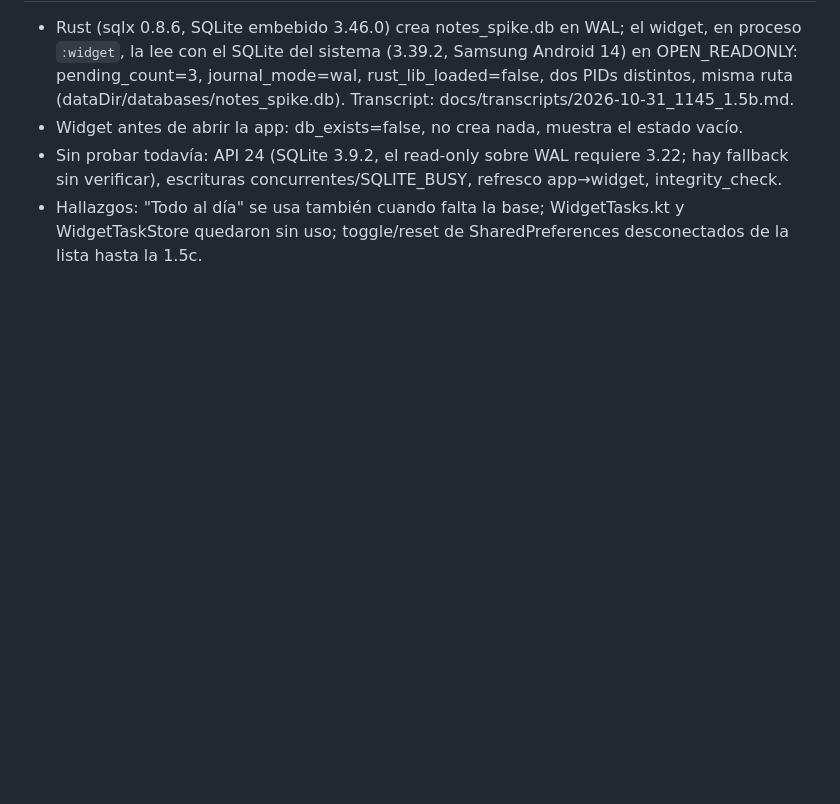
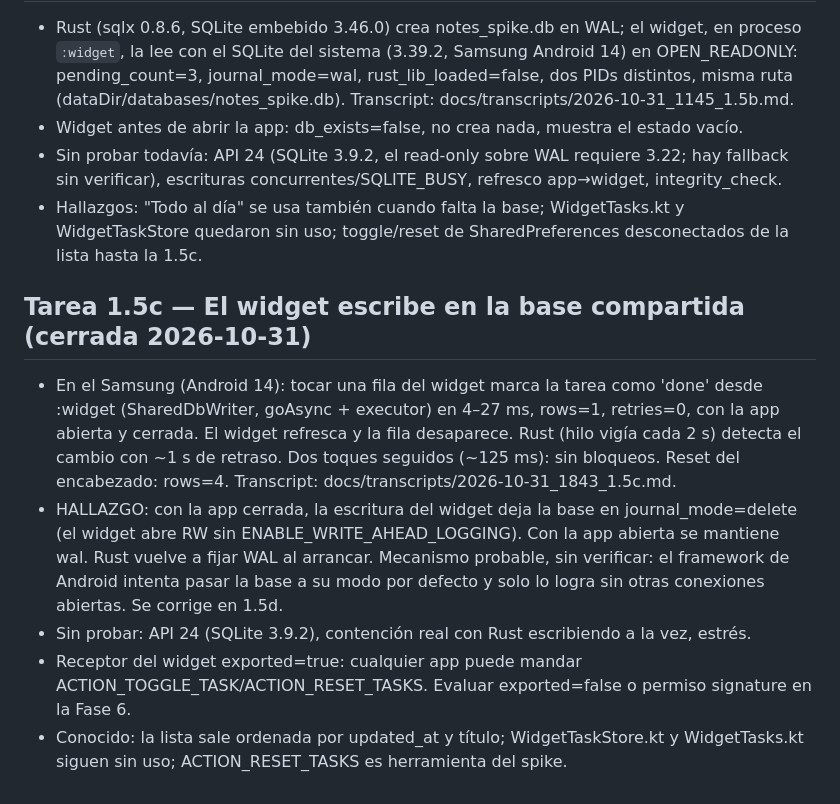
Before and after one commit to joako2004/notes_app, a Markdown page: docs/STATUS.md, the part around the change. Rendered like a GitHub page; blank space fills up the shorter version.

Commit message:
docs: cerrar tarea 1.5c

```diff
--- a/docs/STATUS.md
+++ b/docs/STATUS.md
@@ -46,3 +46,10 @@ Lo actualiza la persona al cerrar cada tarea (el agente NO lo edita salvo pedido
 - Widget antes de abrir la app: db_exists=false, no crea nada, muestra el estado vacío.
 - Sin probar todavía: API 24 (SQLite 3.9.2, el read-only sobre WAL requiere 3.22; hay fallback sin verificar), escrituras concurrentes/SQLITE_BUSY, refresco app→widget, integrity_check.
 - Hallazgos: "Todo al día" se usa también cuando falta la base; WidgetTasks.kt y WidgetTaskStore quedaron sin uso; toggle/reset de SharedPreferences desconectados de la lista hasta la 1.5c.
+
+## Tarea 1.5c — El widget escribe en la base compartida (cerrada 2026-10-31)
+- En el Samsung (Android 14): tocar una fila del widget marca la tarea como 'done' desde :widget (SharedDbWriter, goAsync + executor) en 4–27 ms, rows=1, retries=0, con la app abierta y cerrada. El widget refresca y la fila desaparece. Rust (hilo vigía cada 2 s) detecta el cambio con ~1 s de retraso. Dos toques seguidos (~125 ms): sin bloqueos. Reset del encabezado: rows=4. Transcript: docs/transcripts/2026-10-31_1843_1.5c.md.
+- HALLAZGO: con la app cerrada, la escritura del widget deja la base en journal_mode=delete (el widget abre RW sin ENABLE_WRITE_AHEAD_LOGGING). Con la app abierta se mantiene wal. Rust vuelve a fijar WAL al arrancar. Mecanismo probable, sin verificar: el framework de Android intenta pasar la base a su modo por defecto y solo lo logra sin otras conexiones abiertas. Se corrige en 1.5d.
+- Sin probar: API 24 (SQLite 3.9.2), contención real con Rust escribiendo a la vez, estrés.
+- Receptor del widget exported=true: cualquier app puede mandar ACTION_TOGGLE_TASK/ACTION_RESET_TASKS. Evaluar exported=false o permiso signature en la Fase 6.
+- Conocido: la lista sale ordenada por updated_at y título; WidgetTaskStore.kt y WidgetTasks.kt siguen sin uso; ACTION_RESET_TASKS es herramienta del spike.
```
Also changed, not shown: docs/DECISIONS.md (+5 -0 lines), docs/PLAN.md (+3 -0 lines).
